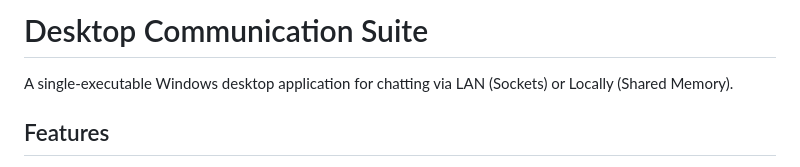
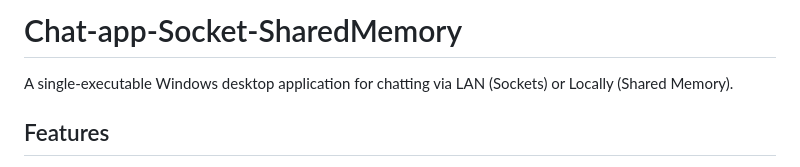
Before and after one commit to AhmedGamal17-9/Chat-app-Socket-SharedMemory, a Markdown page: README.md, the part around the change. GitHub-like rendering.

```diff
--- a/README.md
+++ b/README.md
@@ -1,4 +1,4 @@
-# Desktop Communication Suite
+# Chat-app-Socket-SharedMemory
 
 A single-executable Windows desktop application for chatting via LAN (Sockets) or Locally (Shared Memory).
 
```
